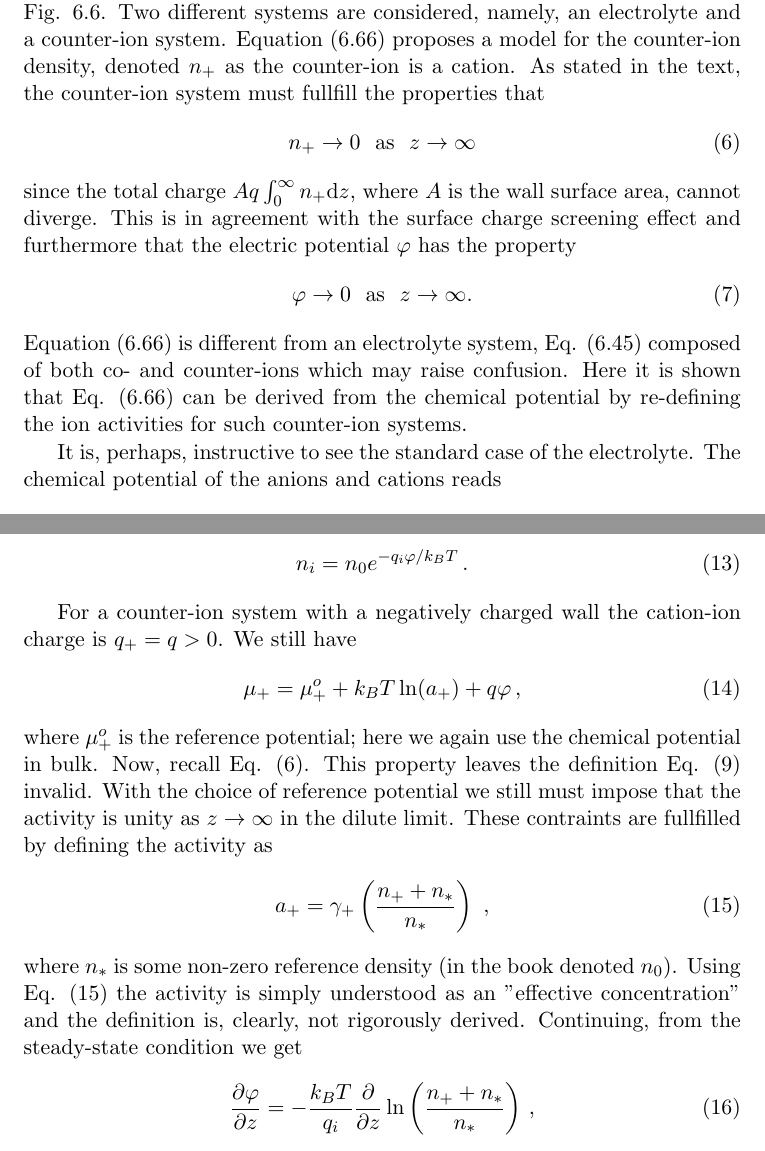
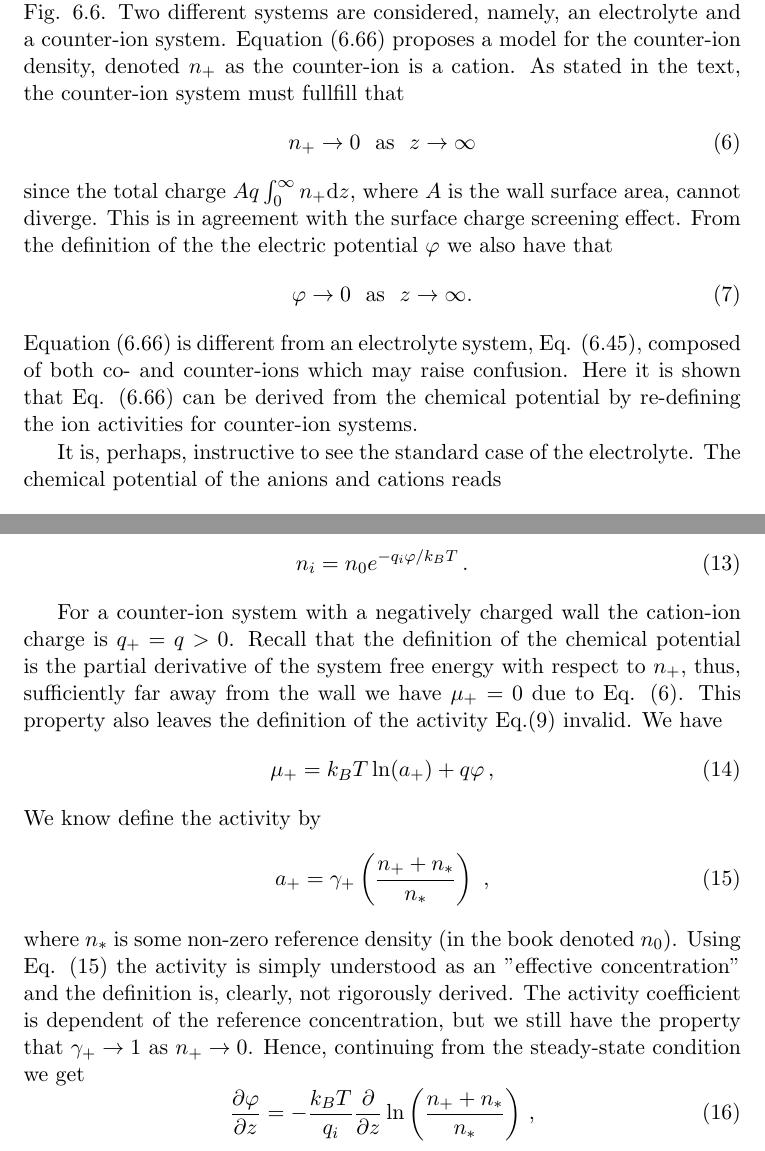
Before and after one commit to jesperschmidthansen/Nanoscale-Hydrodynamics-of-Simple-Systems, a LaTeX document (Help/addendum.tex): two parts of pages 2 and 3 of 4, joined at a grey line, cut so that both start at the same text. Compiled offline with LaTeX, dvips and Ghostscript.

Commit message:
Update to addendum

```diff
--- a/Help/addendum.tex
+++ b/Help/addendum.tex
@@ -69,21 +69,21 @@ Section 6.2 deals with charged systems, and in 6.2.1 and 6.2.2 we investigate th
 charge density profile near a negatively charged wall, see the geometry in Fig. 6.6.
 Two different systems are considered, namely, an electrolyte and a counter-ion system.
 Equation (6.66) proposes a model for the counter-ion density, denoted $n_+$ as the counter-ion is
-a cation. As stated in the text, the counter-ion system must fullfill the properties that
+a cation. As stated in the text, the counter-ion system must fullfill that
 \begin{equation}
 \label{eq:tc:n+zero}
 	n_+ \rightarrow 0 \ \ \text{as} \ \ z \rightarrow \infty
 \end{equation}
 since the total charge $A q\int_0^\infty n_+ \d z$, where $A$ is the wall surface area, cannot
-diverge. This is in agreement with the surface charge screening effect and furthermore
-that the electric potential $\varphi$ has the property
+diverge. This is in agreement with the surface charge screening effect. From the definition of the
+the electric potential $\varphi$ we also have that
 \begin{equation}
 \label{eq:tc:potential}
  \varphi \rightarrow 0 \ \ \text{as} \ \ z \rightarrow \infty.
 \end{equation}
-Equation (6.66) is different from an electrolyte system, Eq. (6.45) composed of both co- and
+Equation (6.66) is different from an electrolyte system, Eq. (6.45), composed of both co- and
 counter-ions which may raise confusion. Here it is shown that Eq. (6.66) can be derived from the
-chemical potential by re-defining the ion activities for such counter-ion systems.
+chemical potential by re-defining the ion activities for counter-ion systems.
 
 It is, perhaps, instructive to see the standard case of the electrolyte. The chemical potential of
 the anions and cations reads
@@ -120,24 +120,23 @@ by substitution gives the well-known result for the electrolyte
 	n_i = n_0e^{-q_i\varphi/k_BT} \, .
 \end{equation}
 
-For a counter-ion system with a negatively charged wall the cation-ion charge is  $q_+ = q > 0$. We
-still have
+For a counter-ion system with a negatively charged wall the cation-ion charge is  $q_+ = q > 0$. Recall
+that the definition of the chemical potential is the partial derivative of the system free energy
+with respect to $n_+$, thus, sufficiently far away from the wall we have $\mu_+ = 0$ due to  Eq. (\ref{eq:tc:n+zero}).
+This property also leaves the definition of the activity Eq.(\ref{eq:tc:activity0}) invalid. We have
 \begin{equation}
-	\mu_+ = \mu_+^o + k_BT \ln(a_+) + q\varphi \, ,
+	\mu_+ = k_BT \ln(a_+) + q\varphi \, ,
 \end{equation}
-where $\mu_+^o$ is the reference potential; here we again use the chemical potential in bulk. Now,
-recall Eq. (\ref{eq:tc:n+zero}). This property leaves the definition Eq. (\ref{eq:tc:activity0})
-invalid. With the choice of reference potential we still must impose that the
-activity is unity as $z \rightarrow \infty$ in the dilute limit. These contraints are fullfilled
-by defining the activity as
+We know define the activity by
 \begin{equation}
 	\label{eq:tc:activity1}
 	a_+ = \gamma_+ \left(\frac{n_+ + n_*}{n_*} \right)\ ,
 \end{equation}
 where $n_*$ is some non-zero reference density (in the book denoted $n_0$). Using Eq.
 (\ref{eq:tc:activity1}) the activity is simply understood as an "effective
-concentration" and the definition is, clearly, not rigorously derived. Continuing, from the
-steady-state condition we get
+concentration" and the definition is, clearly, not rigorously derived. The activity coefficient is
+dependent of the reference concentration, but we still have the property that
+$\gamma_+ \rightarrow 1$ as $n_+ \rightarrow 0$. Hence, continuing from the steady-state condition we get
 \begin{equation}
 	\frac{\partial \varphi}{\partial z} = -\frac{k_BT}{q_i}\frac{\partial}{\partial z} \ln
 	\left( \frac{n_+ + n_*}{n_*} \right) \, ,
```
Also changed, not shown: Help/addendum.pdf.
